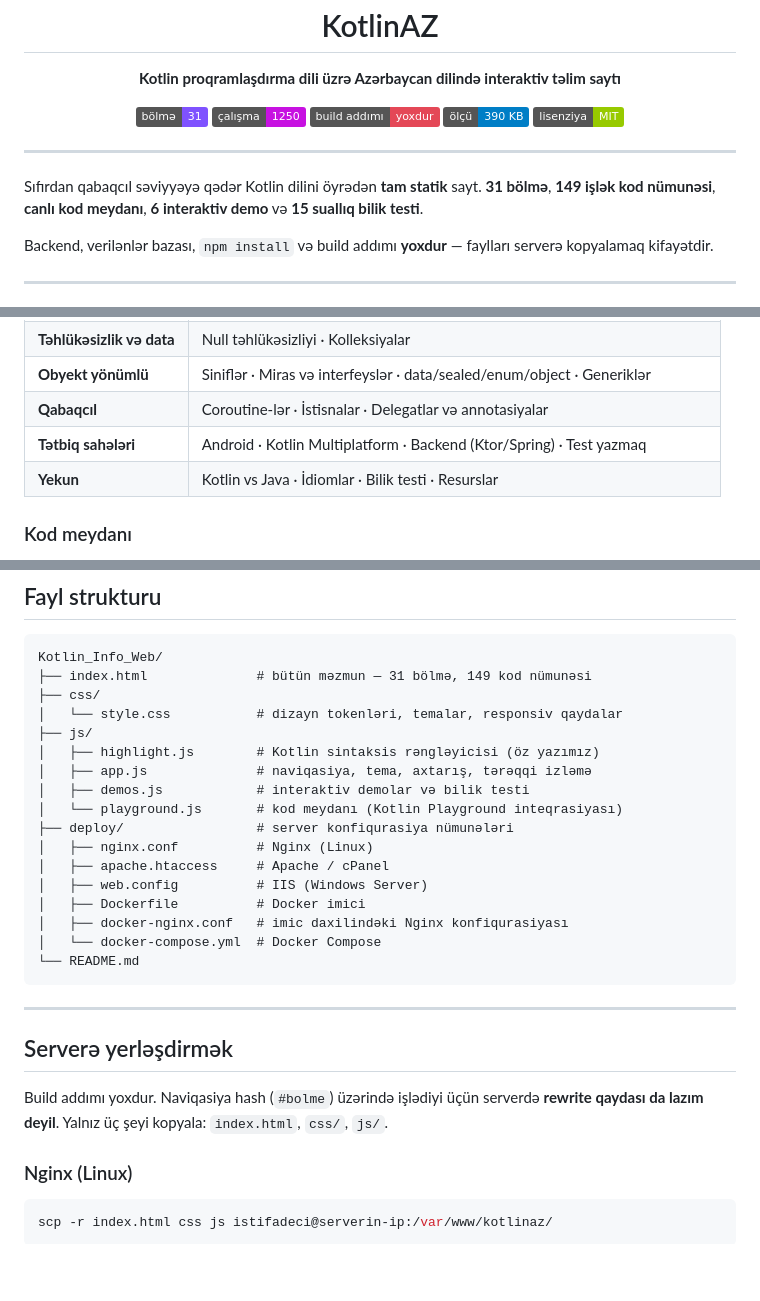
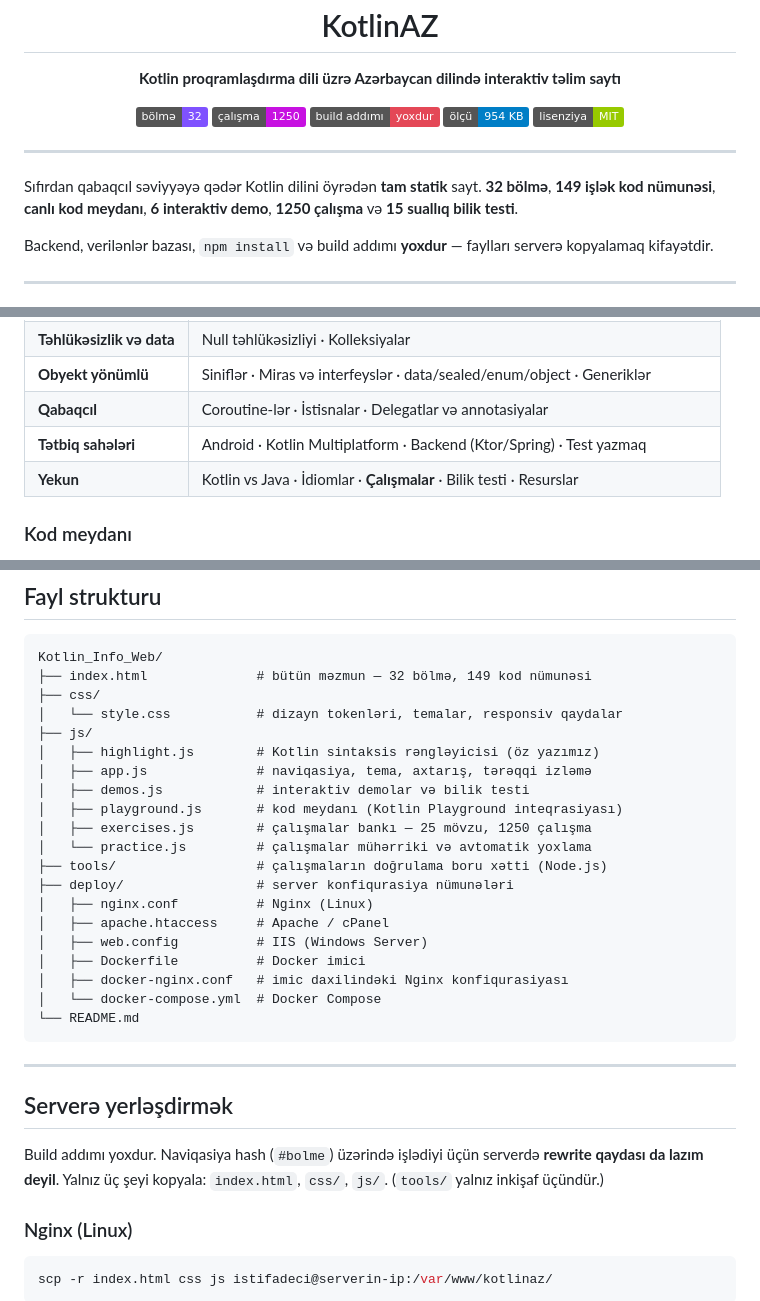
Before and after one commit to Kea335/Kotlin_Info_Web, a Markdown page: README.md, 3 parts joined by grey strips. Rendered like a GitHub page; badges without logos; blank space fills up the shorter version.

Commit message:
README: bölmə sayı, fayl strukturu və ölçü faktiki vəziyyətə uyğunlaşdırıldı
31 → 32 bölmə, çalışmalar bölməsi cədvələ əlavə olundu, exercises.js/practice.js və tools/ fayl ağacında göstərildi, ölçü 390 KB → 954 KB düzəldildi.

Co-Authored-By: Claude Opus 5 <noreply@anthropic.com>

````diff
--- a/README.md
+++ b/README.md
@@ -5,17 +5,17 @@
 </p>
 
 <p align="center">
-  <img alt="Bölmə sayı" src="https://img.shields.io/badge/b%C3%B6lm%C9%99-31-7F52FF">
+  <img alt="Bölmə sayı" src="https://img.shields.io/badge/b%C3%B6lm%C9%99-32-7F52FF">
   <img alt="Çalışma" src="https://img.shields.io/badge/%C3%A7al%C4%B1%C5%9Fma-1250-C711E1">
   <img alt="Qurulum" src="https://img.shields.io/badge/build%20add%C4%B1m%C4%B1-yoxdur-E44857">
-  <img alt="Ölçü" src="https://img.shields.io/badge/%C3%B6l%C3%A7%C3%BC-390%20KB-informational">
+  <img alt="Ölçü" src="https://img.shields.io/badge/%C3%B6l%C3%A7%C3%BC-954%20KB-informational">
   <img alt="Lisenziya" src="https://img.shields.io/badge/lisenziya-MIT-green">
 </p>
 
 ---
 
 Sıfırdan qabaqcıl səviyyəyə qədər Kotlin dilini öyrədən **tam statik** sayt.
-**31 bölmə**, **149 işlək kod nümunəsi**, **canlı kod meydanı**, **6 interaktiv demo** və **15 suallıq bilik testi**.
+**32 bölmə**, **149 işlək kod nümunəsi**, **canlı kod meydanı**, **6 interaktiv demo**, **1250 çalışma** və **15 suallıq bilik testi**.
 
 Backend, verilənlər bazası, `npm install` və build addımı **yoxdur** — faylları serverə kopyalamaq kifayətdir.
 
@@ -46,7 +46,7 @@ Backend, verilənlər bazası, `npm install` və build addımı **yoxdur** — f
 | **Obyekt yönümlü** | Siniflər · Miras və interfeyslər · data/sealed/enum/object · Generiklər |
 | **Qabaqcıl** | Coroutine-lər · İstisnalar · Delegatlar və annotasiyalar |
 | **Tətbiq sahələri** | Android · Kotlin Multiplatform · Backend (Ktor/Spring) · Test yazmaq |
-| **Yekun** | Kotlin vs Java · İdiomlar · Bilik testi · Resurslar |
+| **Yekun** | Kotlin vs Java · İdiomlar · **Çalışmalar** · Bilik testi · Resurslar |
 
 ### Kod meydanı
 
@@ -115,14 +115,17 @@ php -S localhost:5173
 
 ```
 Kotlin_Info_Web/
-├── index.html              # bütün məzmun — 31 bölmə, 149 kod nümunəsi
+├── index.html              # bütün məzmun — 32 bölmə, 149 kod nümunəsi
 ├── css/
 │   └── style.css           # dizayn tokenləri, temalar, responsiv qaydalar
 ├── js/
 │   ├── highlight.js        # Kotlin sintaksis rəngləyicisi (öz yazımız)
 │   ├── app.js              # naviqasiya, tema, axtarış, tərəqqi izləmə
 │   ├── demos.js            # interaktiv demolar və bilik testi
-│   └── playground.js       # kod meydanı (Kotlin Playground inteqrasiyası)
+│   ├── playground.js       # kod meydanı (Kotlin Playground inteqrasiyası)
+│   ├── exercises.js        # çalışmalar bankı — 25 mövzu, 1250 çalışma
+│   └── practice.js         # çalışmalar mühərriki və avtomatik yoxlama
+├── tools/                  # çalışmaların doğrulama boru xətti (Node.js)
 ├── deploy/                 # server konfiqurasiya nümunələri
 │   ├── nginx.conf          # Nginx (Linux)
 │   ├── apache.htaccess     # Apache / cPanel
@@ -139,7 +142,7 @@ Kotlin_Info_Web/
 
 Build addımı yoxdur. Naviqasiya hash (`#bolme`) üzərində işlədiyi üçün
 serverdə **rewrite qaydası da lazım deyil**. Yalnız üç şeyi kopyala:
-`index.html`, `css/`, `js/`.
+`index.html`, `css/`, `js/`. (`tools/` yalnız inkişaf üçündür.)
 
 ### Nginx (Linux)
 
````
Also changed, not shown: other parts of README.md (+1 -1 lines).
